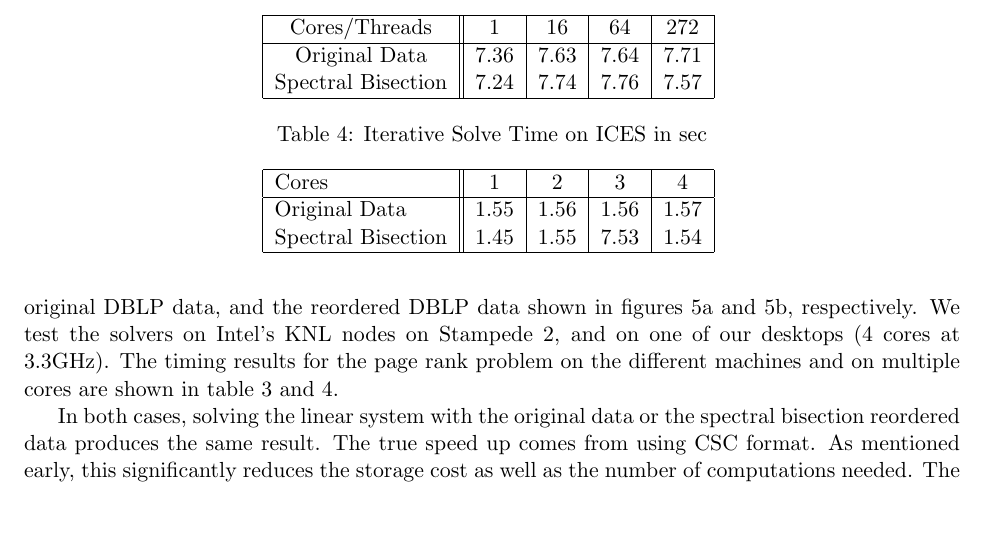
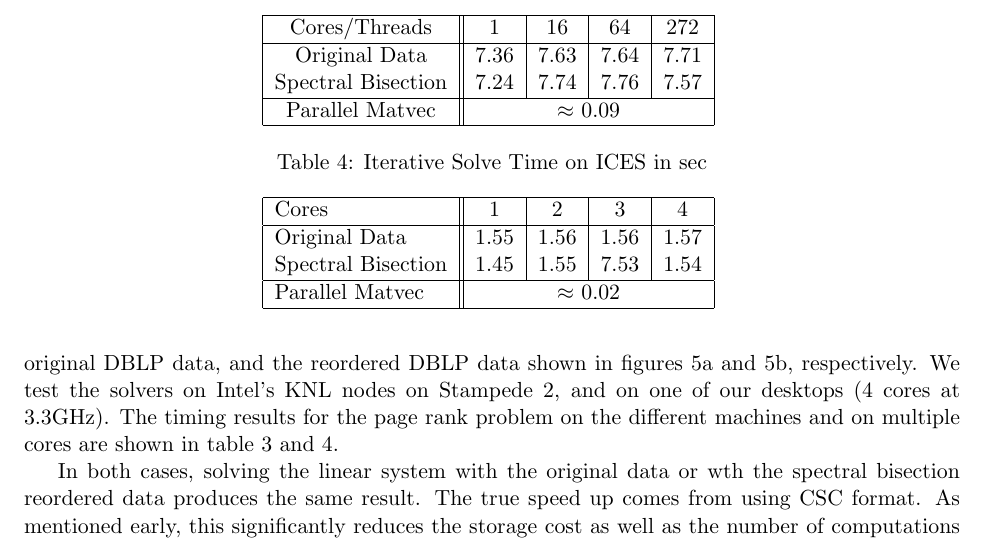
Before and after one commit to timothyas/sparc, a LaTeX document (doc/spicy.tex): part of page 12 of 14, cut so that both start at the same text, the shorter picture padded with empty space. Compiled offline with pdfLaTeX.

Commit message:
Added mat vec to table

```diff
--- a/doc/spicy.tex
+++ b/doc/spicy.tex
@@ -649,6 +649,8 @@ is given in table \ref{tab:time}.
 		Original Data & 7.36 & 7.63 & 7.64 & 7.71\\
 		Spectral Bisection & 7.24 & 7.74 & 7.76 & 7.57 \\
 		\hline
+		Parallel Matvec & \multicolumn{4}{|c|}{$\approx$ 0.09}\\
+		\hline
 	\end{tabular}
 \label{tab:KNLTIME}
 \end{table}
@@ -662,6 +664,8 @@ is given in table \ref{tab:time}.
 		\hline
 		Original Data & 1.55 & 1.56 & 1.56 & 1.57\\
 		Spectral Bisection & 1.45 & 1.55 & 7.53 & 1.54 \\
+		\hline
+		Parallel Matvec & \multicolumn{4}{|c|}{$\approx$ 0.02}\\
 		\hline
 	\end{tabular}
 \label{tab:ICESTIME}
@@ -680,7 +684,7 @@ machines and on multiple cores are shown in table \ref{tab:KNLTIME} and
 \ref{tab:ICESTIME}.
 
 In both cases, solving the linear system with the original data
-or the spectral bisection reordered data produces the same result. The true
+or wth the spectral bisection reordered data produces the same result. The true
 speed up comes from using CSC format. As mentioned early, this significantly
 reduces the storage cost as well as the number of computations needed. The
 spectral bisection results would probably make a difference with distributed
```
